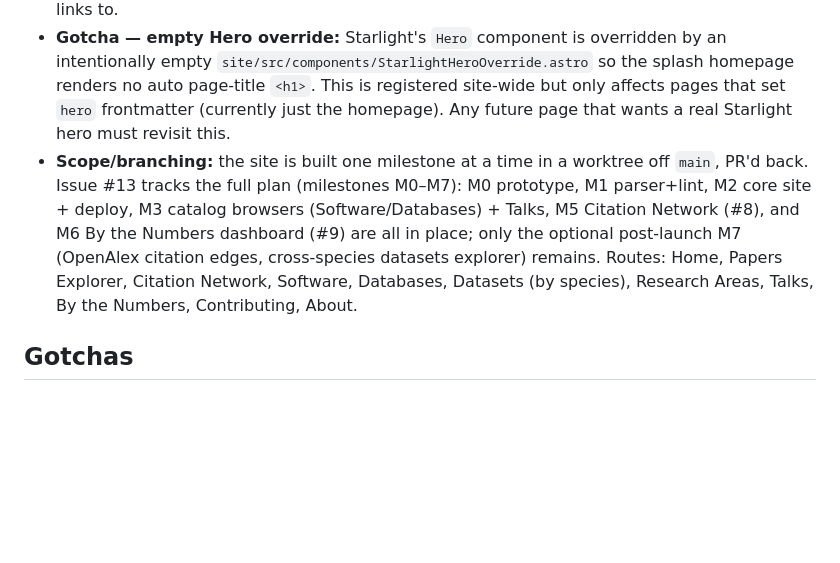
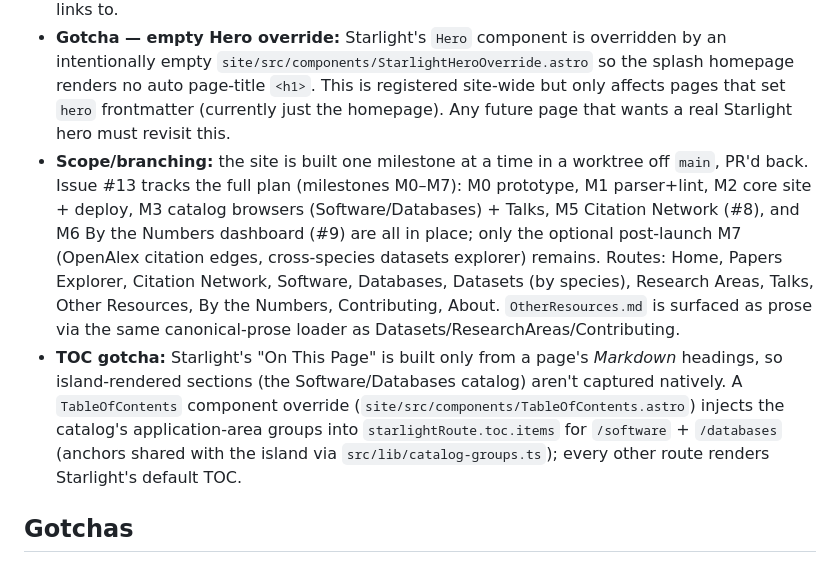
Before and after one commit to tucca-cellag/caail, a Markdown page: CLAUDE.md, the part around the change. GitHub-like rendering; blank space fills up the shorter version.

Commit message:
docs(site): document Other Resources page + catalog TOC override
CLAUDE.md: add the Other Resources route and the island-TOC gotcha/override.
DESIGN.md: note the catalog's right-rail area TOC.

```diff
--- a/CLAUDE.md
+++ b/CLAUDE.md
@@ -177,7 +177,8 @@ The canonical root content remains build-free, GitHub-rendered Markdown — that
   - **lhci gotcha:** lhci serves the build via `pnpm preview --port 4321`. If a stale `astro dev`/preview already holds :4321, lhci silently measures *that* server and reports a bogus ~0.5 perf score — free the port first.
 - **Data:** a build-time parser (`site/scripts/parser/`, run via `pnpm parse`, and automatically by `build`) reads the canonical Markdown and emits zod-validated JSON to `site/src/content/data/`: `papers.json` (Papers.md matrix + references), `counts.json` (homepage stats), `catalog.json` (Software.md + Databases.md entries, grouped), `talks.json` (OtherResources.md YouTube videos), `graph.json` (shared-author co-authorship network), and `metrics.json` (matrix coverage + per-species dataset gaps + a build-time git momentum snapshot). The parser **reads** the canonical files and never mutates them; `generate-data.ts` asserts the catalog/talks/graph/metrics tallies match `counts.json` so a stat can't drift from the page it links to.
 - **Gotcha — empty Hero override:** Starlight's `Hero` component is overridden by an intentionally empty `site/src/components/StarlightHeroOverride.astro` so the splash homepage renders no auto page-title `<h1>`. This is registered site-wide but only affects pages that set `hero` frontmatter (currently just the homepage). Any future page that wants a real Starlight hero must revisit this.
-- **Scope/branching:** the site is built one milestone at a time in a worktree off `main`, PR'd back. Issue #13 tracks the full plan (milestones M0–M7): M0 prototype, M1 parser+lint, M2 core site + deploy, M3 catalog browsers (Software/Databases) + Talks, M5 Citation Network (#8), and M6 By the Numbers dashboard (#9) are all in place; only the optional post-launch M7 (OpenAlex citation edges, cross-species datasets explorer) remains. Routes: Home, Papers Explorer, Citation Network, Software, Databases, Datasets (by species), Research Areas, Talks, By the Numbers, Contributing, About.
+- **Scope/branching:** the site is built one milestone at a time in a worktree off `main`, PR'd back. Issue #13 tracks the full plan (milestones M0–M7): M0 prototype, M1 parser+lint, M2 core site + deploy, M3 catalog browsers (Software/Databases) + Talks, M5 Citation Network (#8), and M6 By the Numbers dashboard (#9) are all in place; only the optional post-launch M7 (OpenAlex citation edges, cross-species datasets explorer) remains. Routes: Home, Papers Explorer, Citation Network, Software, Databases, Datasets (by species), Research Areas, Talks, Other Resources, By the Numbers, Contributing, About. `OtherResources.md` is surfaced as prose via the same canonical-prose loader as Datasets/ResearchAreas/Contributing.
+- **TOC gotcha:** Starlight's "On This Page" is built only from a page's *Markdown* headings, so island-rendered sections (the Software/Databases catalog) aren't captured natively. A `TableOfContents` component override (`site/src/components/TableOfContents.astro`) injects the catalog's application-area groups into `starlightRoute.toc.items` for `/software` + `/databases` (anchors shared with the island via `src/lib/catalog-groups.ts`); every other route renders Starlight's default TOC.
 
 ## Gotchas
 
```
Also changed, not shown: DESIGN.md (+1 -1 lines).
